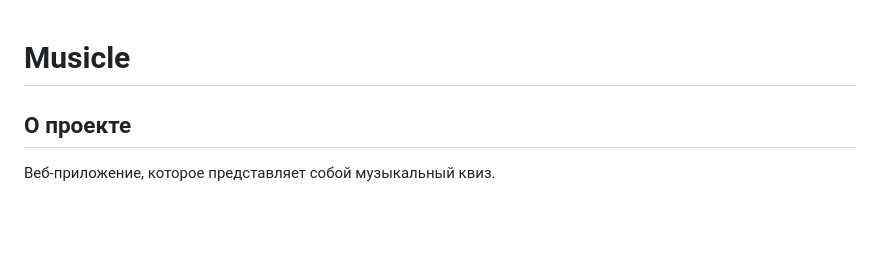
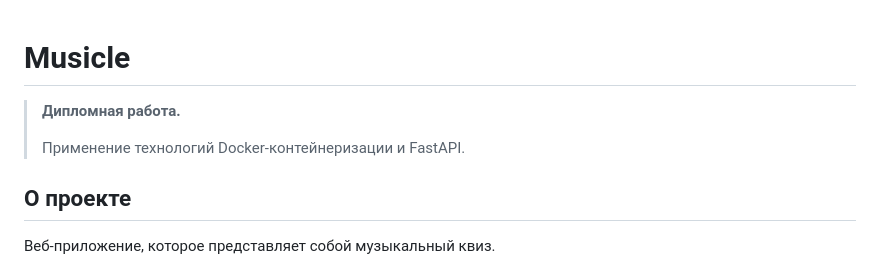
Before and after one commit to CaptainUES69/Musicle, a Markdown page: README.md, the part around the change. Drawn GitHub-style; blank space fills up the shorter version.

```diff
--- a/README.md
+++ b/README.md
@@ -1,4 +1,9 @@
 # Musicle
+
+> **Дипломная работа.**
+>
+> Применение технологий Docker-контейнеризации и FastAPI.
+
 ## О проекте
 
 Веб-приложение, которое представляет собой музыкальный квиз.
```
